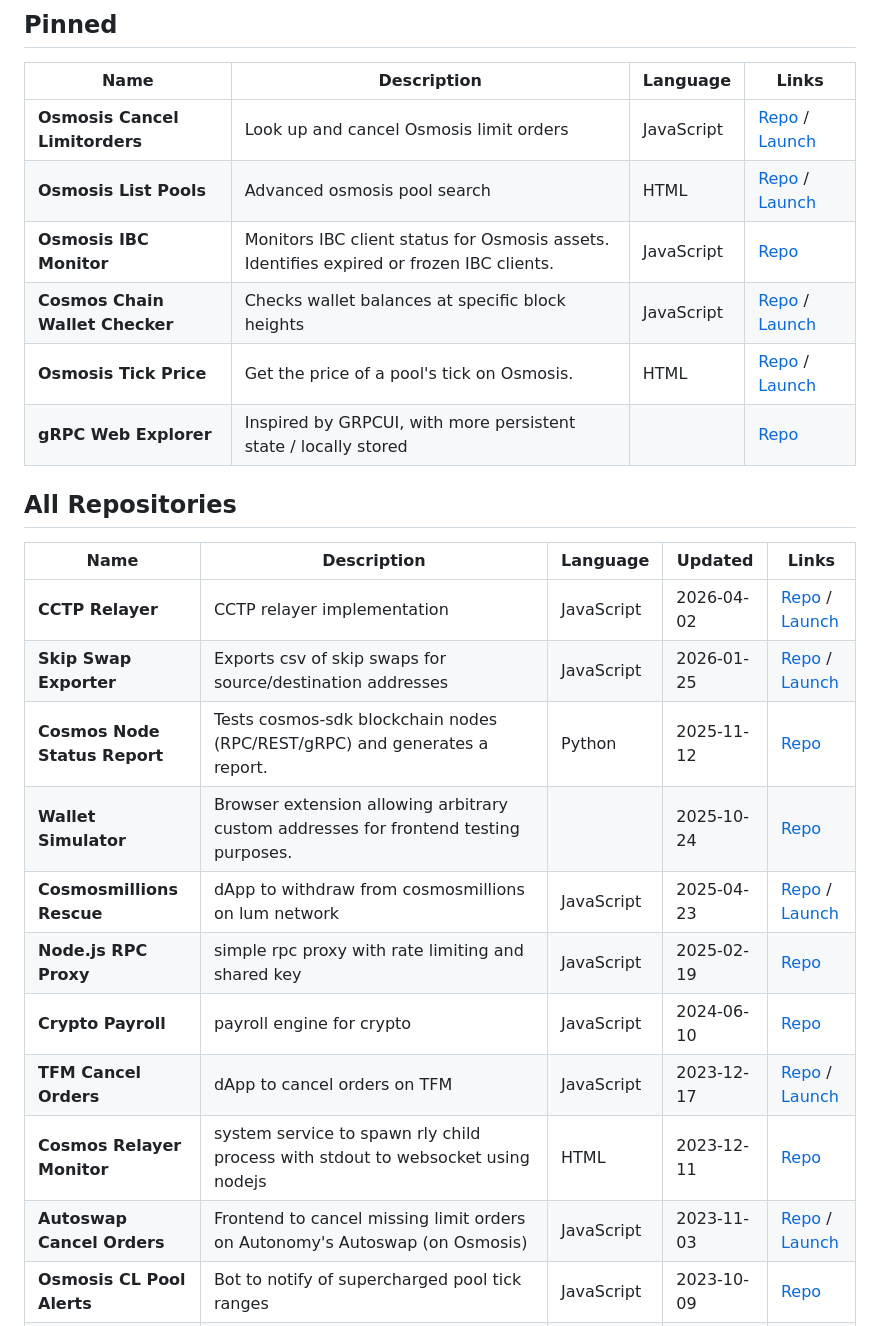
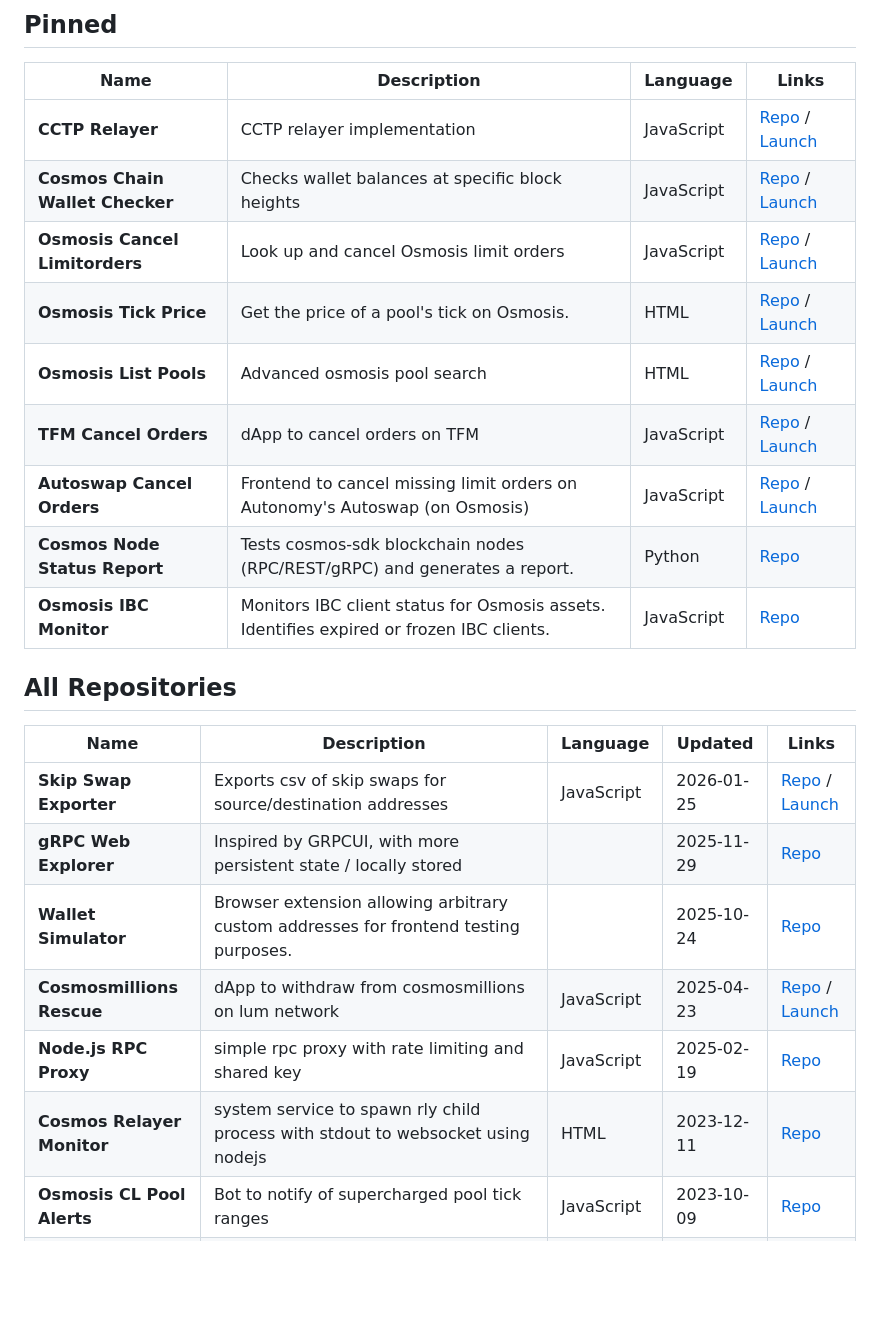
Before and after one commit to jasbanza/osmosis-utils, a Markdown page: README.md, the part around the change. Drawn GitHub-style; blank space fills up the shorter version.

Commit message:
Regenerate README to match updated config
Made-with: Cursor

```diff
--- a/README.md
+++ b/README.md
@@ -8,27 +8,26 @@ Osmosis & Cosmos ecosystem utilities by @jasbanza
 
 | Name | Description | Language | Links |
 |------|-------------|----------|-------|
+| **CCTP Relayer** | CCTP relayer implementation | JavaScript | [Repo](https://github.com/jasbanza/cctp-relayer) / [Launch](https://jasbanza.github.io/cctp-relayer/) |
+| **Cosmos Chain Wallet Checker** | Checks wallet balances at specific block heights | JavaScript | [Repo](https://github.com/jasbanza/cosmos-chain-wallet-checker) / [Launch](https://jasbanza.github.io/cosmos-chain-wallet-checker/) |
 | **Osmosis Cancel Limitorders** | Look up and cancel Osmosis limit orders | JavaScript | [Repo](https://github.com/jasbanza/osmosis-cancel-limitorders) / [Launch](https://jasbanza.github.io/osmosis-cancel-limitorders/) |
+| **Osmosis Tick Price** | Get the price of a pool's tick on Osmosis. | HTML | [Repo](https://github.com/jasbanza/osmosis-tick-price) / [Launch](https://jasbanza.github.io/osmosis-tick-price/) |
 | **Osmosis List Pools** | Advanced osmosis pool search | HTML | [Repo](https://github.com/jasbanza/osmosis-list-pools) / [Launch](https://jasbanza.github.io/osmosis-list-pools/) |
+| **TFM Cancel Orders** | dApp to cancel orders on TFM | JavaScript | [Repo](https://github.com/jasbanza/tfm-cancel-orders) / [Launch](https://jasbanza.github.io/tfm-cancel-orders/) |
+| **Autoswap Cancel Orders** | Frontend to cancel missing limit orders on Autonomy's Autoswap (on Osmosis) | JavaScript | [Repo](https://github.com/jasbanza/autoswap-cancel-orders) / [Launch](https://jasbanza.github.io/autoswap-cancel-orders/) |
+| **Cosmos Node Status Report** | Tests cosmos-sdk blockchain nodes (RPC/REST/gRPC) and generates a report. | Python | [Repo](https://github.com/jasbanza/cosmos-node-status-report) |
 | **Osmosis IBC Monitor** | Monitors IBC client status for Osmosis assets. Identifies expired or frozen IBC clients. | JavaScript | [Repo](https://github.com/jasbanza/osmosis-ibc-monitor) |
-| **Cosmos Chain Wallet Checker** | Checks wallet balances at specific block heights | JavaScript | [Repo](https://github.com/jasbanza/cosmos-chain-wallet-checker) / [Launch](https://jasbanza.github.io/cosmos-chain-wallet-checker/) |
-| **Osmosis Tick Price** | Get the price of a pool's tick on Osmosis. | HTML | [Repo](https://github.com/jasbanza/osmosis-tick-price) / [Launch](https://jasbanza.github.io/osmosis-tick-price/) |
-| **gRPC Web Explorer** | Inspired by GRPCUI, with more persistent state / locally stored  |  | [Repo](https://github.com/jasbanza/grpcwebexplorer) |
 
 ## All Repositories
 
 | Name | Description | Language | Updated | Links |
 |------|-------------|----------|---------|-------|
-| **CCTP Relayer** | CCTP relayer implementation | JavaScript | 2026-04-02 | [Repo](https://github.com/jasbanza/cctp-relayer) / [Launch](https://jasbanza.github.io/cctp-relayer/) |
 | **Skip Swap Exporter** | Exports csv of skip swaps for source/destination addresses | JavaScript | 2026-01-25 | [Repo](https://github.com/jasbanza/skip-swap-exporter) / [Launch](https://jasbanza.github.io/skip-swap-exporter/) |
-| **Cosmos Node Status Report** | Tests cosmos-sdk blockchain nodes (RPC/REST/gRPC) and generates a report. | Python | 2025-11-12 | [Repo](https://github.com/jasbanza/cosmos-node-status-report) |
+| **gRPC Web Explorer** | Inspired by GRPCUI, with more persistent state / locally stored  |  | 2025-11-29 | [Repo](https://github.com/jasbanza/grpcwebexplorer) |
 | **Wallet Simulator** | Browser extension allowing arbitrary custom addresses for frontend testing purposes. |  | 2025-10-24 | [Repo](https://github.com/jasbanza/wallet-simulator) |
 | **Cosmosmillions Rescue** | dApp to withdraw from cosmosmillions on lum network | JavaScript | 2025-04-23 | [Repo](https://github.com/jasbanza/cosmosmillions-rescue) / [Launch](https://jasbanza.github.io/cosmosmillions-rescue/) |
 | **Node.js RPC Proxy** | simple rpc proxy with rate limiting and shared key | JavaScript | 2025-02-19 | [Repo](https://github.com/jasbanza/nodejs-rpc-proxy) |
-| **Crypto Payroll** | payroll engine for crypto | JavaScript | 2024-06-10 | [Repo](https://github.com/jasbanza/crypto-payroll) |
-| **TFM Cancel Orders** | dApp to cancel orders on TFM | JavaScript | 2023-12-17 | [Repo](https://github.com/jasbanza/tfm-cancel-orders) / [Launch](https://jasbanza.github.io/tfm-cancel-orders/) |
 | **Cosmos Relayer Monitor** | system service to spawn rly child process with stdout to websocket using nodejs | HTML | 2023-12-11 | [Repo](https://github.com/jasbanza/cosmos-relayer-monitor) |
-| **Autoswap Cancel Orders** | Frontend to cancel missing limit orders on Autonomy's Autoswap (on Osmosis) | JavaScript | 2023-11-03 | [Repo](https://github.com/jasbanza/autoswap-cancel-orders) / [Launch](https://jasbanza.github.io/autoswap-cancel-orders/) |
 | **Osmosis CL Pool Alerts** | Bot to notify of supercharged pool tick ranges | JavaScript | 2023-10-09 | [Repo](https://github.com/jasbanza/osmosis-cl-pool-alerts) |
 | **Osmosis CL Bot Demo** | Bot to manage supercharged positions on Osmosis |  | 2023-09-25 | [Repo](https://github.com/jasbanza/osmosis-cl-bot-demo) |
 | **Osmosis Companion** | A browser extension companion utility for https://app.osmosis.zone | JavaScript | 2023-08-23 | [Repo](https://github.com/jasbanza/osmosis-companion) / [Launch](https://jasbanza.github.io/osmosis-companion/) |
```
